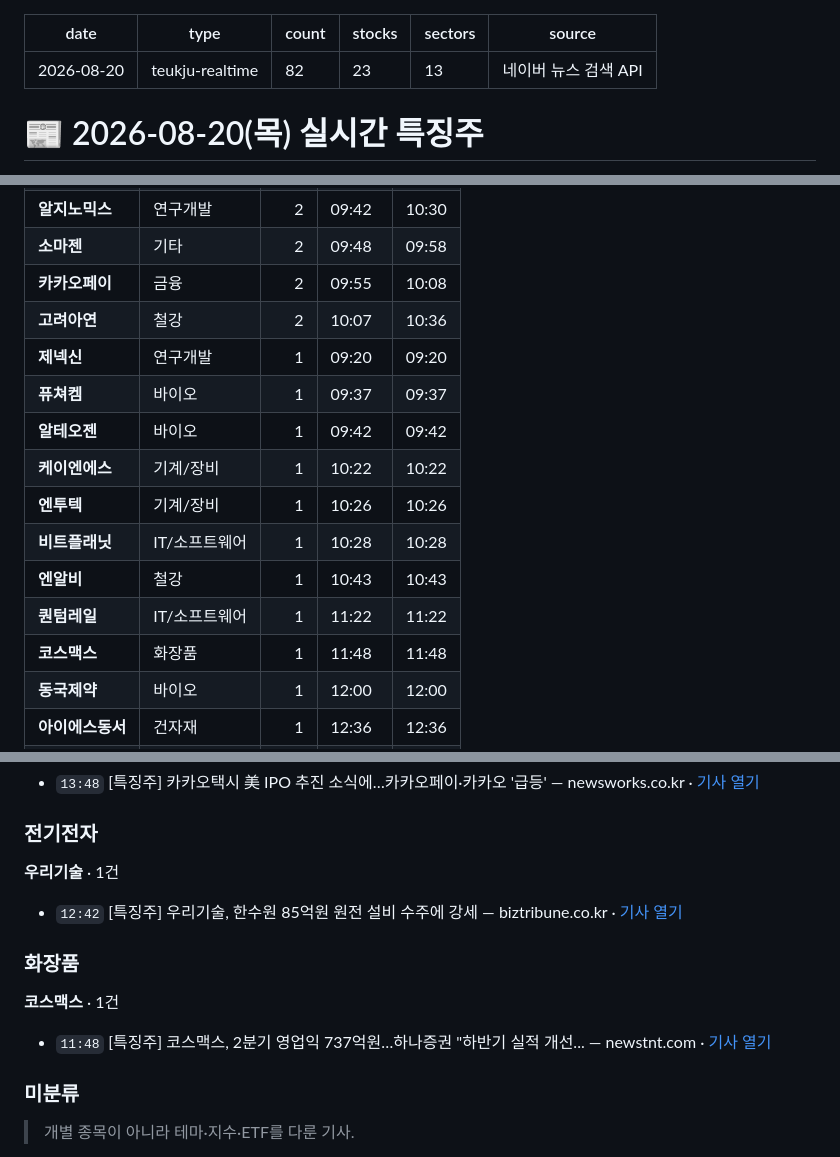
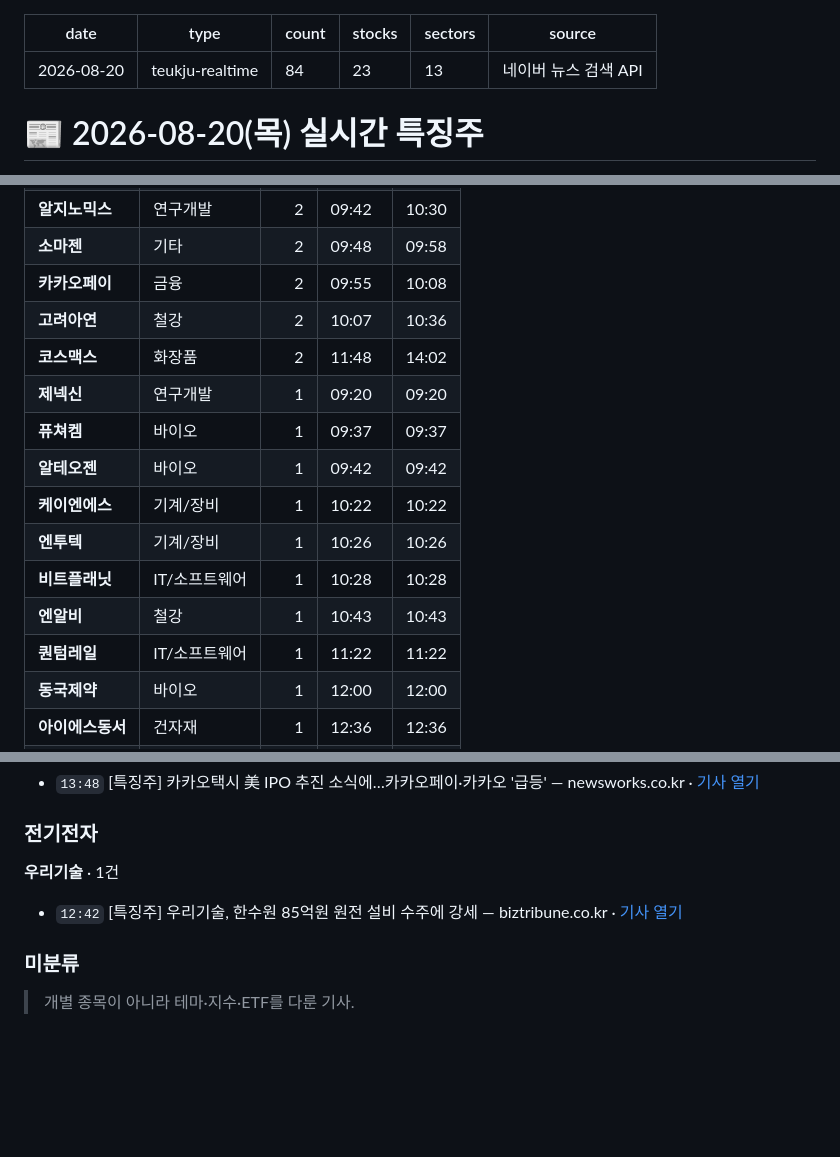
Before and after one commit to premier2124-stack/thci-report, a Markdown page: teukju/2026-08-20_실시간특징주.md, 3 parts joined by grey strips. Drawn GitHub-style; blank space fills up the shorter version.

```diff
--- a/teukju/2026-08-20_실시간특징주.md
+++ b/teukju/2026-08-20_실시간특징주.md
@@ -1,7 +1,7 @@
 ---
 date: 2026-08-20
 type: teukju-realtime
-count: 82
+count: 84
 stocks: 23
 sectors: 13
 source: 네이버 뉴스 검색 API
@@ -25,6 +25,7 @@ source: 네이버 뉴스 검색 API
 | **소마젠** | 기타 | 2 | 09:48 | 09:58 |
 | **카카오페이** | 금융 | 2 | 09:55 | 10:08 |
 | **고려아연** | 철강 | 2 | 10:07 | 10:36 |
+| **코스맥스** | 화장품 | 2 | 11:48 | 14:02 |
 | **제넥신** | 연구개발 | 1 | 09:20 | 09:20 |
 | **퓨쳐켐** | 바이오 | 1 | 09:37 | 09:37 |
 | **알테오젠** | 바이오 | 1 | 09:42 | 09:42 |
@@ -33,7 +34,6 @@ source: 네이버 뉴스 검색 API
 | **비트플래닛** | IT/소프트웨어 | 1 | 10:28 | 10:28 |
 | **엔알비** | 철강 | 1 | 10:43 | 10:43 |
 | **퀀텀레일** | IT/소프트웨어 | 1 | 11:22 | 11:22 |
-| **코스맥스** | 화장품 | 1 | 11:48 | 11:48 |
 | **동국제약** | 바이오 | 1 | 12:00 | 12:00 |
 | **아이에스동서** | 건자재 | 1 | 12:36 | 12:36 |
 | **우리기술** | 전기전자 | 1 | 12:42 | 12:42 |
@@ -217,13 +225,6 @@ source: 네이버 뉴스 검색 API
 - `12:42` [특징주] 우리기술, 한수원 85억원 원전 설비 수주에 강세 — biztribune.co.kr · [기사 열기](http://www.biztribune.co.kr/news/articleView.html?idxno=357641)
 
 
-### 화장품
-
-**코스맥스** · 1건
-
-- `11:48` [특징주] 코스맥스, 2분기 영업익 737억원…하나증권 "하반기 실적 개선... — newstnt.com · [기사 열기](https://www.newstnt.com/news/articleView.html?idxno=714556)
-
-
 ### 미분류
 
 > 개별 종목이 아니라 테마·지수·ETF를 다룬 기사.
```
Also changed, not shown: other parts of teukju/2026-08-20_실시간특징주.md (+18 -4 lines).
